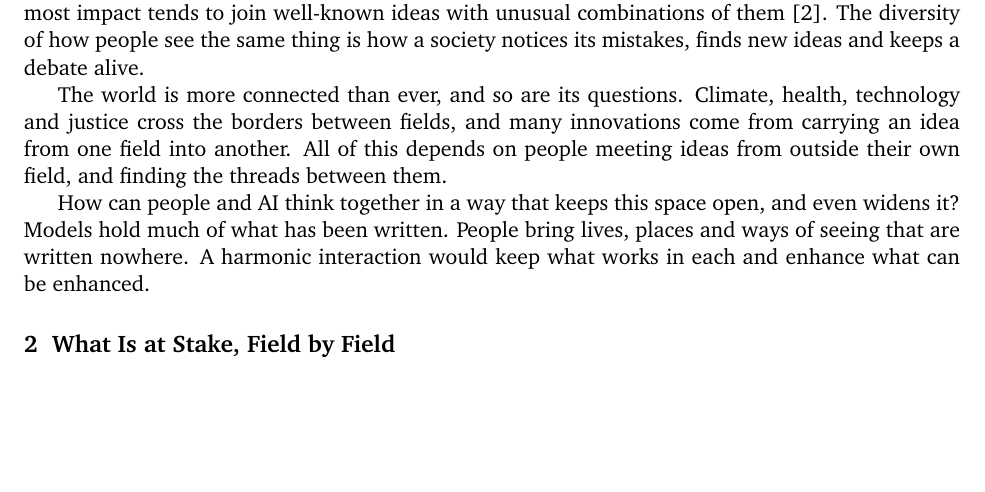
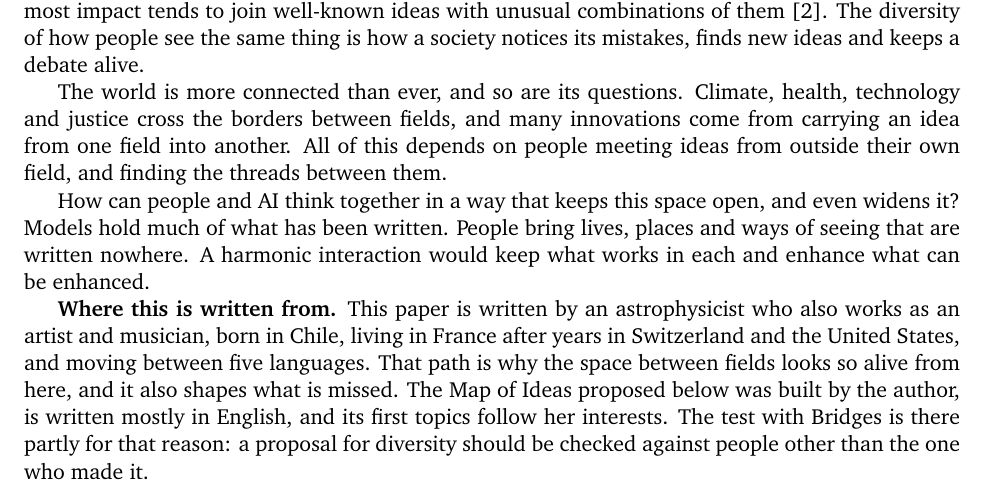
Before and after one commit to nefinia/epistemic-bridges, a LaTeX paper (fostering/main.tex): part of page 1 of 7, cut so that both start at the same text, the shorter picture padded with empty space. Compiled offline with pdfLaTeX.

Commit message:
Position paper: where this is written from
Co-Authored-By: Claude Opus 5.5 <noreply@anthropic.com>
Claude-Session: https://claude.ai/code/session_016aGXwjQmCDMdy6dW4SqNZc

```diff
--- a/fostering/main.tex
+++ b/fostering/main.tex
@@ -46,6 +46,8 @@ A word like \emph{water} reads differently to a chemist, a farmer, a historian a
 The world is more connected than ever, and so are its questions. Climate, health, technology and justice cross the borders between fields, and many innovations come from carrying an idea from one field into another. All of this depends on people meeting ideas from outside their own field, and finding the threads between them.
 
 How can people and AI think together in a way that keeps this space open, and even widens it? Models hold much of what has been written. People bring lives, places and ways of seeing that are written nowhere. A harmonic interaction would keep what works in each and enhance what can be enhanced.
+
+\textbf{Where this is written from.} This paper is written by an astrophysicist who also works as an artist and musician, born in Chile, living in France after years in Switzerland and the United States, and moving between five languages. That path is why the space between fields looks so alive from here, and it also shapes what is missed. The Map of Ideas proposed below was built by the author, is written mostly in English, and its first topics follow her interests. The test with Bridges is there partly for that reason: a proposal for diversity should be checked against people other than the one who made it.
 
 \section{What Is at Stake, Field by Field}
 
```
Also changed, not shown: fostering/main.pdf.
